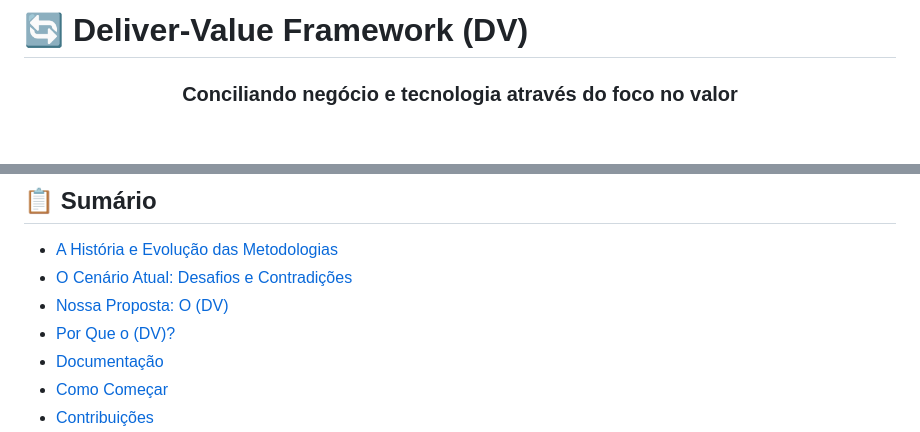
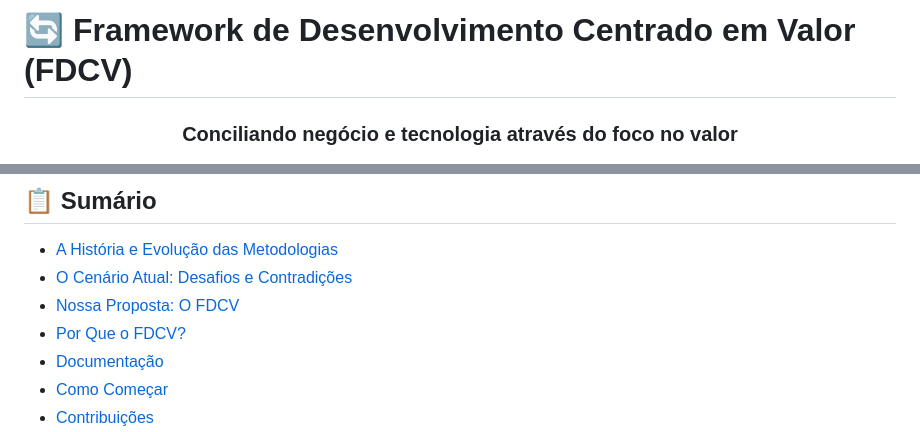
Before and after one commit to andrelaf/deliver-value-methodology, a Markdown page: README.md, 2 parts joined by grey strips. Drawn GitHub-style; blank space fills up the shorter version.

```diff
--- a/README.md
+++ b/README.md
@@ -1,4 +1,4 @@
-# 🔄 Deliver-Value Framework (DV)
+# 🔄 Framework de Desenvolvimento Centrado em Valor (FDCV)
 
 <div align="center">
 
@@ -15,8 +15,8 @@
 
 - [A História e Evolução das Metodologias](#-a-história-e-evolução-das-metodologias)
 - [O Cenário Atual: Desafios e Contradições](#-o-cenário-atual-desafios-e-contradições)
-- [Nossa Proposta: O (DV)](#-nossa-proposta-o-(DV))
-- [Por Que o (DV)?](#-por-que-o-(DV))
+- [Nossa Proposta: O FDCV](#-nossa-proposta-o-fdcv)
+- [Por Que o FDCV?](#-por-que-o-fdcv)
 - [Documentação](#-documentação)
 - [Como Começar](#-como-começar)
 - [Contribuições](#-contribuições)
```
Also changed, not shown: other parts of README.md (+19 -15 lines).
